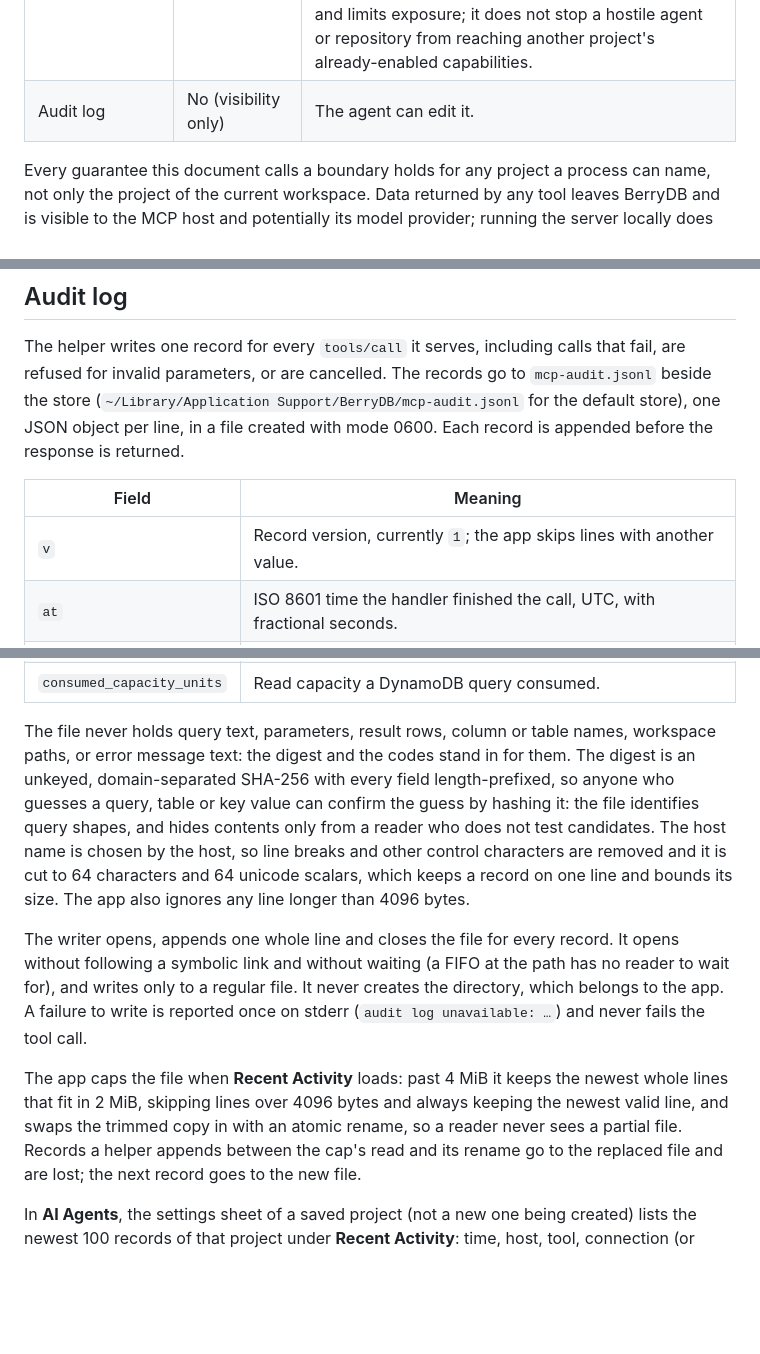
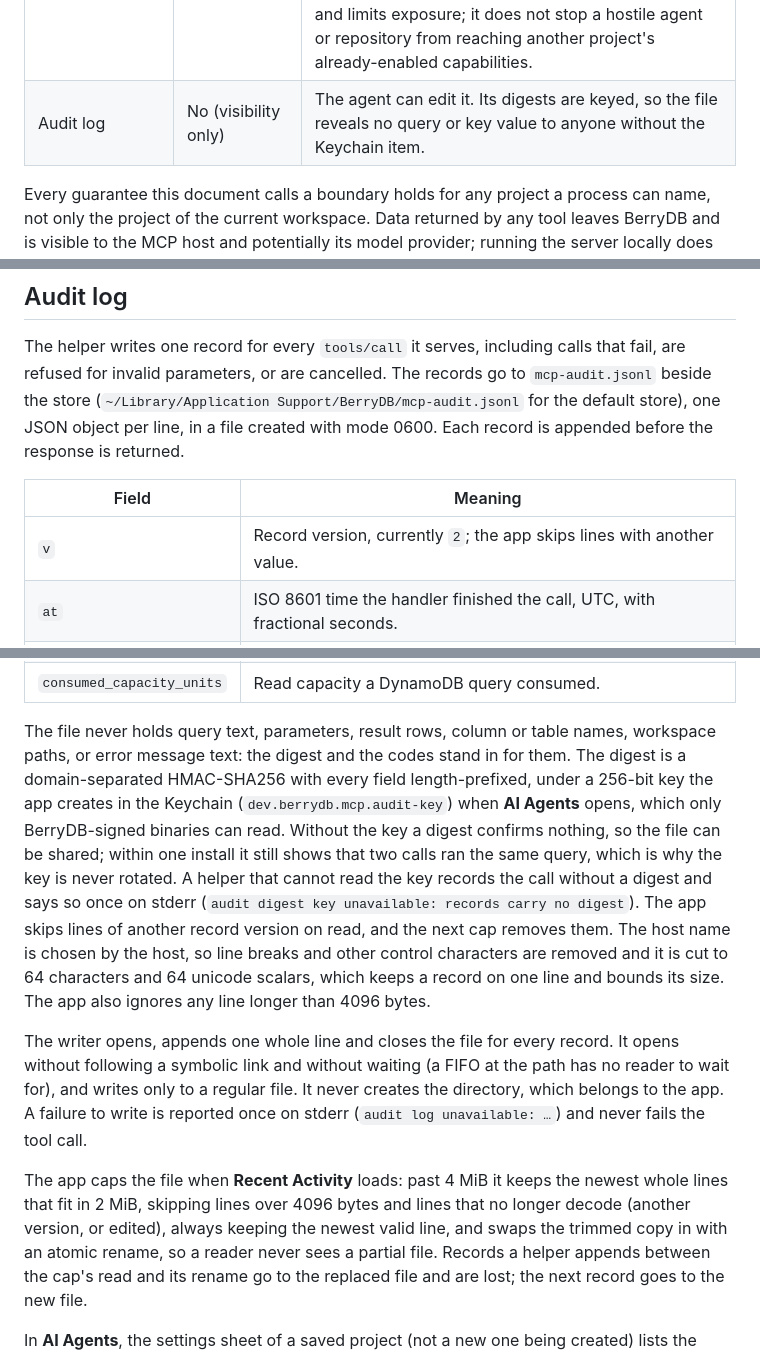
Before and after one commit to berry-apps/berrydb-desktop, a Markdown page: docs/architecture/mcp-server.md, 3 parts joined by grey strips. GitHub-like rendering; blank space fills up the shorter version.

Commit message:
docs(mcp): the audit log's digests are keyed, so the file can be shared
The digest is an HMAC-SHA256 under a per-install key in the Keychain,
records are version 2, and lines of another version are skipped on read
and dropped by the cap.

Co-Authored-By: Claude Fable 5.1 <noreply@anthropic.com>

```diff
--- a/docs/architecture/mcp-server.md
+++ b/docs/architecture/mcp-server.md
@@ -70,7 +70,7 @@ this user's files or Keychain), a compromised BerryDB binary.
 | Stricter limits of a production-labeled connection | Yes, once sealed | The label is sealed into the connection's access row when **AI Agents** is saved, and the helper applies the stricter of the sealed label and the current one, so a label removed from the store file after the row was sealed does not lift these limits (see [Limits](#limits)). |
 | Per-profile live-read setting, redacted columns and project settings | Yes, via integrity check | Stored in a user-writable file; an HMAC keyed from Keychain is what stops the agent from enabling itself. |
 | Project selection (which project a process serves) | No | A process can pass `--project` with any project ID or name it can read from the store, and a repository's own agent configuration can name any project. An interactive Claude Code session asks before it uses a repository's `.mcp.json` and Codex reads a repository's `.codex/config.toml` only for a trusted project, but `claude -p` runs, Agent SDK sessions and cloud sessions load a repository's `.mcp.json` without asking ([Project scope](https://code.claude.com/docs/en/mcp#project-scope)). Selection prevents mistakes and limits exposure; it does not stop a hostile agent or repository from reaching another project's already-enabled capabilities. |
-| Audit log | No (visibility only) | The agent can edit it. |
+| Audit log | No (visibility only) | The agent can edit it. Its digests are keyed, so the file reveals no query or key value to anyone without the Keychain item. |
 
 Every guarantee this document calls a boundary holds for any project a
 process can name, not only the project of the current workspace. Data
@@ -993,7 +993,7 @@ for the default store), one JSON object per line, in a file created with mode
 
 | Field | Meaning |
 | --- | --- |
-| `v` | Record version, currently `1`; the app skips lines with another value. |
+| `v` | Record version, currently `2`; the app skips lines with another value. |
 | `at` | ISO 8601 time the handler finished the call, UTC, with fractional seconds. |
 | `host` | The client name the host gave in `initialize`; `unknown` until it has. |
 | `project_id` | The selected project, when one was selected. |
@@ -1011,14 +1011,19 @@ for the default store), one JSON object per line, in a file created with mode
 
 The file never holds query text, parameters, result rows, column or table
 names, workspace paths, or error message text: the digest and the codes stand
-in for them. The digest is an unkeyed, domain-separated SHA-256 with every
-field length-prefixed, so anyone who guesses a query, table or key value can
-confirm the guess by hashing it: the file identifies query shapes, and hides
-contents only from a reader who does not test candidates. The host name is
-chosen by the host, so line breaks and other control characters are removed
-and it is cut to 64 characters and 64 unicode scalars, which keeps a record on
-one line and bounds its size. The app also ignores any line longer than 4096
-bytes.
+in for them. The digest is a domain-separated HMAC-SHA256 with every field
+length-prefixed, under a 256-bit key the app creates in the Keychain
+(`dev.berrydb.mcp.audit-key`) when **AI Agents** opens, which only
+BerryDB-signed binaries can read. Without the key a digest confirms nothing,
+so the file can be shared; within one install it still shows that two calls
+ran the same query, which is why the key is never rotated. A helper that
+cannot read the key records the call without a digest and says so once on
+stderr (`audit digest key unavailable: records carry no digest`). The app
+skips lines of another record version on read, and the next cap removes them.
+The host name is chosen by the host, so line breaks and other control
+characters are removed and it is cut to 64 characters and 64 unicode scalars,
+which keeps a record on one line and bounds its size. The app also ignores any
+line longer than 4096 bytes.
 
 The writer opens, appends one whole line and closes the file for every
 record. It opens without following a symbolic link and without waiting (a
@@ -1029,8 +1034,9 @@ the tool call.
 
 The app caps the file when **Recent Activity** loads: past 4 MiB it keeps the
 newest whole lines that fit in 2 MiB, skipping lines over 4096 bytes and
-always keeping the newest valid line, and swaps the trimmed copy in with an
-atomic rename, so a reader never sees a partial file. Records a helper
+lines that no longer decode (another version, or edited), always keeping the
+newest valid line, and swaps the trimmed copy in with an atomic rename, so a
+reader never sees a partial file. Records a helper
 appends between the cap's read and its rename go to the replaced file and
 are lost; the next record goes to the new file.
 
```
Also changed, not shown: other parts of docs/architecture/mcp-server.md (+1 -1 lines), README.md (+1 -1 lines).
